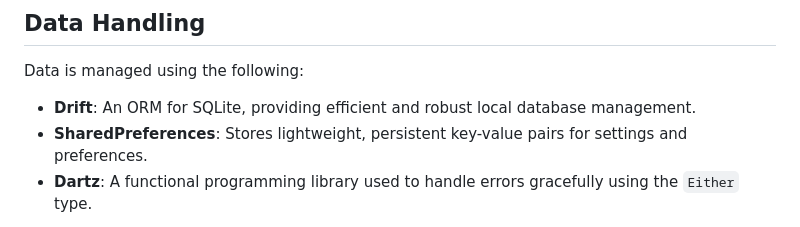
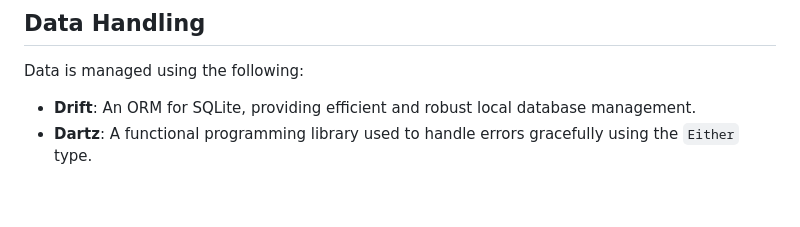
Before and after one commit to seifeddineelbehi/pixelfield_test, a Markdown page: README.md, the part around the change. GitHub-like rendering; blank space fills up the shorter version.

```diff
--- a/README.md
+++ b/README.md
@@ -26,7 +26,6 @@ modular.
 Data is managed using the following:
 
 - **Drift**: An ORM for SQLite, providing efficient and robust local database management.
-- **SharedPreferences**: Stores lightweight, persistent key-value pairs for settings and preferences.
 - **Dartz**: A functional programming library used to handle errors gracefully using the `Either` type.
 
 **Connectivity** is handled using **internet_connection_checker** to monitor and react to changes in the network status.
```
